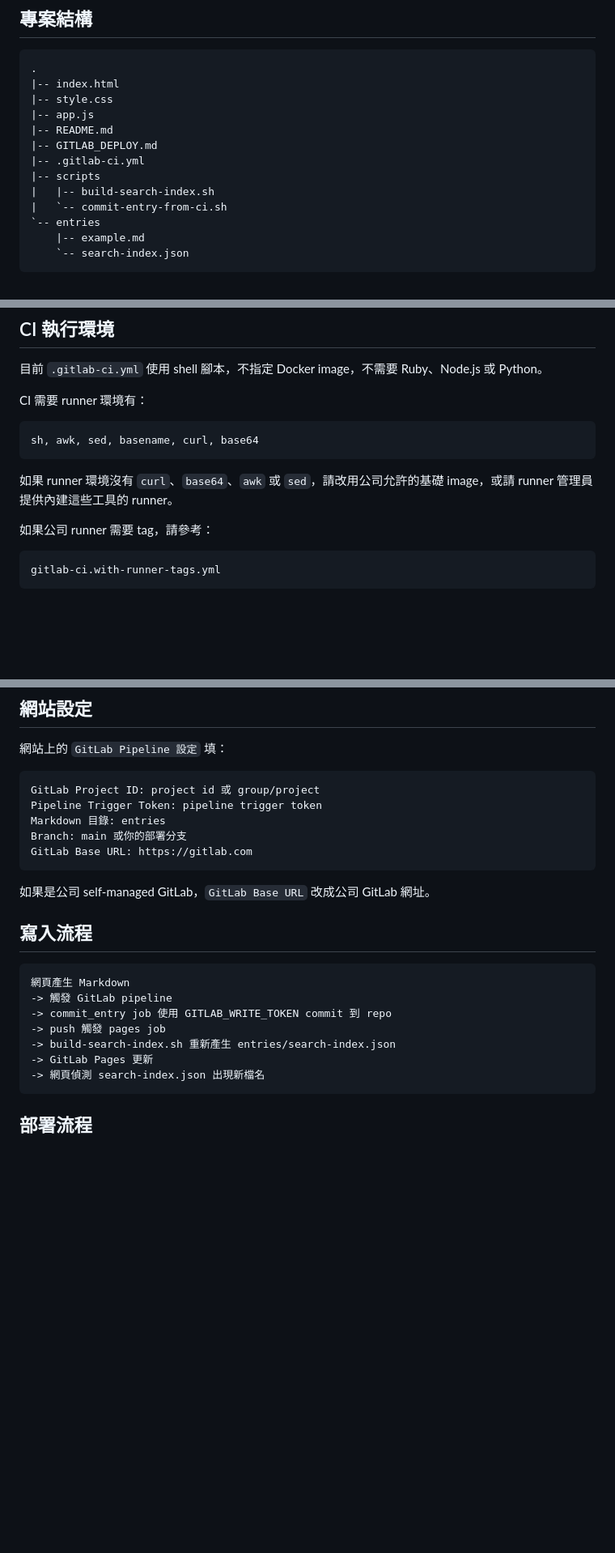
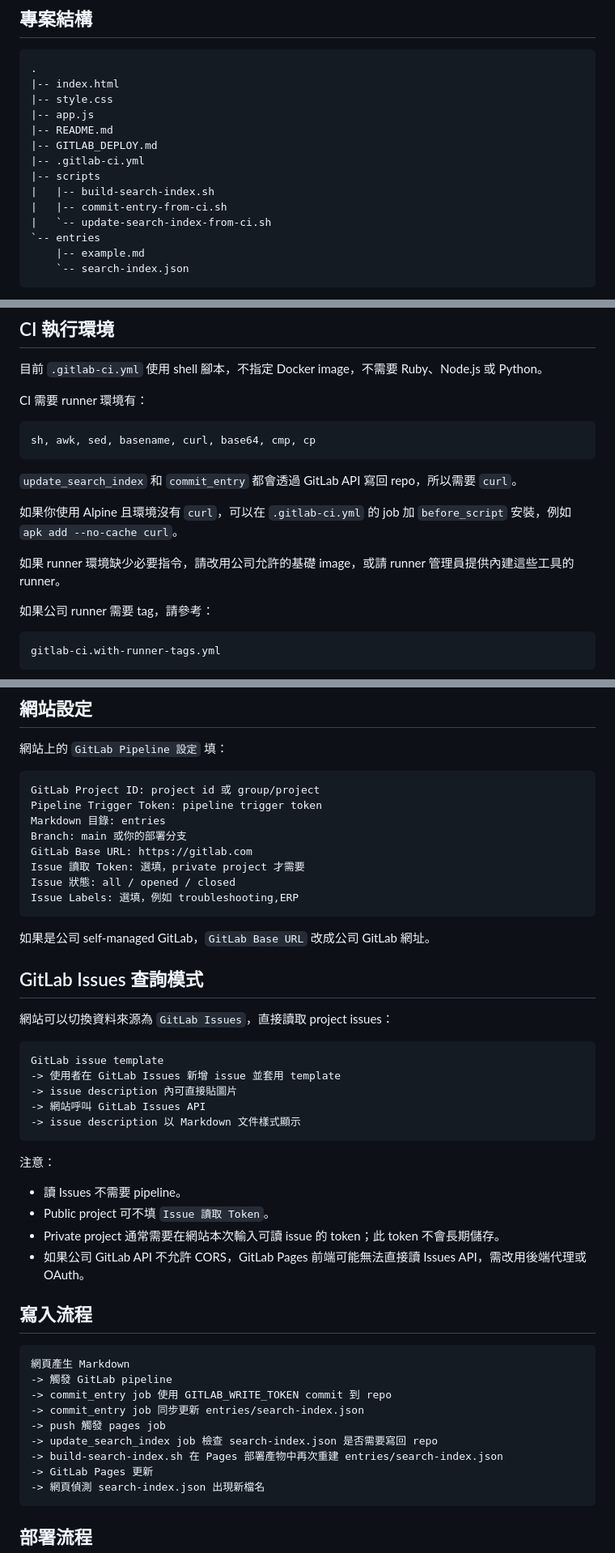
Before and after one commit to barbeetar/gitlab, a Markdown page: GITLAB_DEPLOY.md, 3 parts joined by grey strips. Shown at 81% size. GitHub-like rendering; blank space fills up the shorter version.

````diff
--- a/GITLAB_DEPLOY.md
+++ b/GITLAB_DEPLOY.md
@@ -16,7 +16,8 @@
 |-- .gitlab-ci.yml
 |-- scripts
 |   |-- build-search-index.sh
-|   `-- commit-entry-from-ci.sh
+|   |-- commit-entry-from-ci.sh
+|   `-- update-search-index-from-ci.sh
 `-- entries
     |-- example.md
     `-- search-index.json
@@ -36,10 +37,14 @@
 CI 需要 runner 環境有：
 
 ```text
-sh, awk, sed, basename, curl, base64
+sh, awk, sed, basename, curl, base64, cmp, cp
 ```
 
-如果 runner 環境沒有 `curl`、`base64`、`awk` 或 `sed`，請改用公司允許的基礎 image，或請 runner 管理員提供內建這些工具的 runner。
+`update_search_index` 和 `commit_entry` 都會透過 GitLab API 寫回 repo，所以需要 `curl`。
+
+如果你使用 Alpine 且環境沒有 `curl`，可以在 `.gitlab-ci.yml` 的 job 加 `before_script` 安裝，例如 `apk add --no-cache curl`。
+
+如果 runner 環境缺少必要指令，請改用公司允許的基礎 image，或請 runner 管理員提供內建這些工具的 runner。
 
 如果公司 runner 需要 tag，請參考：
 
@@ -99,9 +104,31 @@ Pipeline Trigger Token: pipeline trigger token
 Markdown 目錄: entries
 Branch: main 或你的部署分支
 GitLab Base URL: https://gitlab.com
+Issue 讀取 Token: 選填，private project 才需要
+Issue 狀態: all / opened / closed
+Issue Labels: 選填，例如 troubleshooting,ERP
 ```
 
 如果是公司 self-managed GitLab，`GitLab Base URL` 改成公司 GitLab 網址。
+
+## GitLab Issues 查詢模式
+
+網站可以切換資料來源為 `GitLab Issues`，直接讀取 project issues：
+
+```text
+GitLab issue template
+-> 使用者在 GitLab Issues 新增 issue 並套用 template
+-> issue description 內可直接貼圖片
+-> 網站呼叫 GitLab Issues API
+-> issue description 以 Markdown 文件樣式顯示
+```
+
+注意：
+
+- 讀 Issues 不需要 pipeline。
+- Public project 可不填 `Issue 讀取 Token`。
+- Private project 通常需要在網站本次輸入可讀 issue 的 token；此 token 不會長期儲存。
+- 如果公司 GitLab API 不允許 CORS，GitLab Pages 前端可能無法直接讀 Issues API，需改用後端代理或 OAuth。
 
 ## 寫入流程
 
@@ -109,8 +136,10 @@ GitLab Base URL: https://gitlab.com
 網頁產生 Markdown
 -> 觸發 GitLab pipeline
 -> commit_entry job 使用 GITLAB_WRITE_TOKEN commit 到 repo
+-> commit_entry job 同步更新 entries/search-index.json
 -> push 觸發 pages job
--> build-search-index.sh 重新產生 entries/search-index.json
+-> update_search_index job 檢查 search-index.json 是否需要寫回 repo
+-> build-search-index.sh 在 Pages 部署產物中再次重建 entries/search-index.json
 -> GitLab Pages 更新
 -> 網頁偵測 search-index.json 出現新檔名
 ```
````
Also changed, not shown: other parts of GITLAB_DEPLOY.md (+1 -1 lines), README.md (+45 -11 lines).
